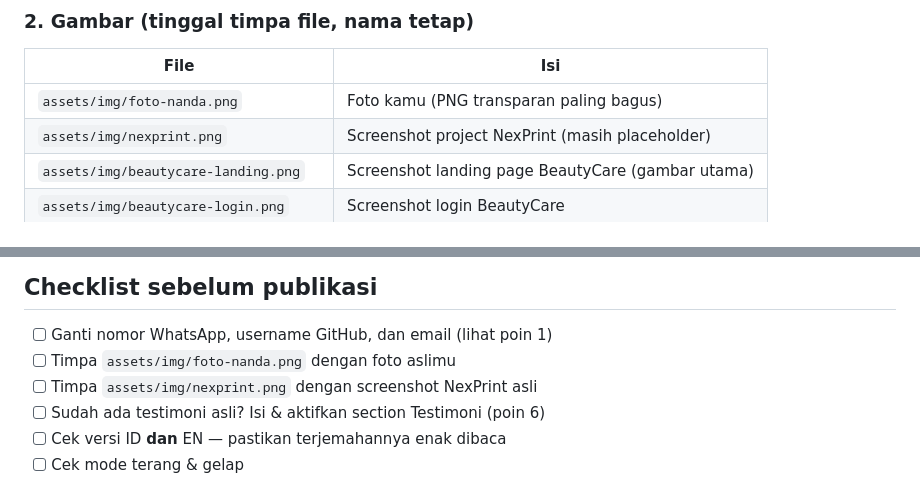
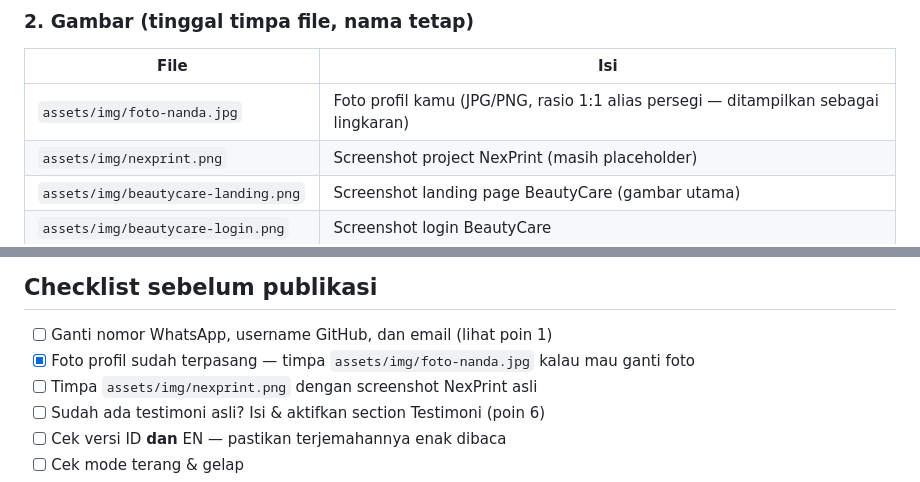
Before and after one commit to Lorantz07/portofolioV2, a Markdown page: README.md, 2 parts joined by grey strips. GitHub-like rendering.

Commit message:
Perbarui panduan dan checklist foto profil

```diff
--- a/README.md
+++ b/README.md
@@ -28,7 +28,7 @@ assets/icons/         Favicon
 
 | File | Isi |
 |---|---|
-| `assets/img/foto-nanda.png` | Foto kamu (PNG transparan paling bagus) |
+| `assets/img/foto-nanda.jpg` | Foto profil kamu (JPG/PNG, rasio 1:1 alias persegi — ditampilkan sebagai lingkaran) |
 | `assets/img/nexprint.png` | Screenshot project NexPrint (masih placeholder) |
 | `assets/img/beautycare-landing.png` | Screenshot landing page BeautyCare (gambar utama) |
 | `assets/img/beautycare-login.png` | Screenshot login BeautyCare |
@@ -76,7 +76,7 @@ Section Testimoni sengaja disembunyikan (`hidden`) karena belum ada kutipan asli
 ## Checklist sebelum publikasi
 
 - [ ] Ganti nomor WhatsApp, username GitHub, dan email (lihat poin 1)
-- [ ] Timpa `assets/img/foto-nanda.png` dengan foto aslimu
+- [x] Foto profil sudah terpasang — timpa `assets/img/foto-nanda.jpg` kalau mau ganti foto
 - [ ] Timpa `assets/img/nexprint.png` dengan screenshot NexPrint asli
 - [ ] Sudah ada testimoni asli? Isi & aktifkan section Testimoni (poin 6)
 - [ ] Cek versi ID **dan** EN — pastikan terjemahannya enak dibaca
```
